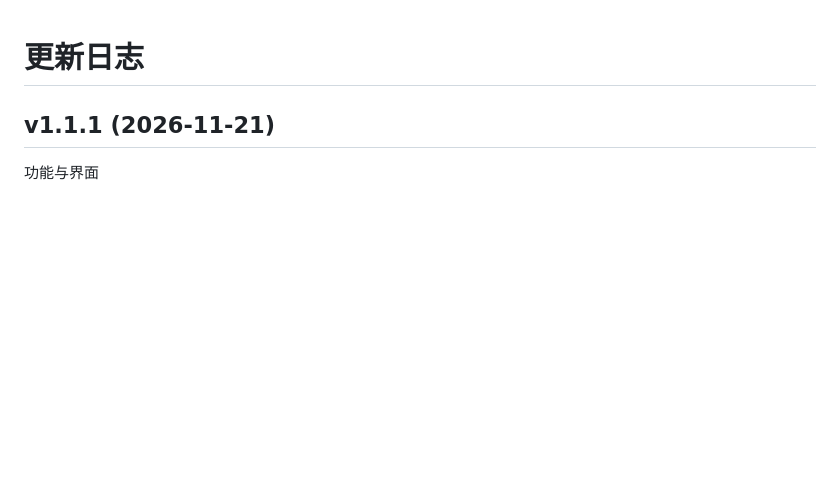
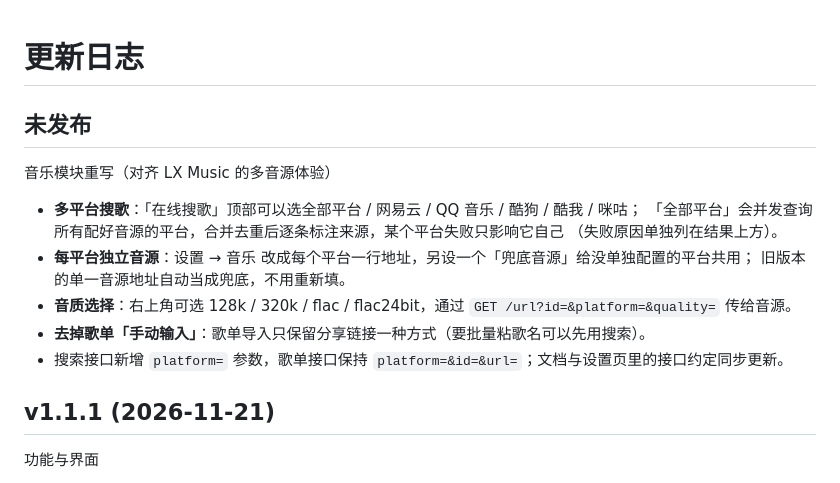
Before and after one commit to Zikuishanlu/PenModsInstaller-Desktop, a Markdown page: CHANGELOG.md, the part around the change. Drawn GitHub-style; blank space fills up the shorter version.

```diff
--- a/CHANGELOG.md
+++ b/CHANGELOG.md
@@ -1,4 +1,17 @@
 # 更新日志
+
+## 未发布
+
+音乐模块重写（对齐 LX Music 的多音源体验）
+
+- **多平台搜歌**：「在线搜歌」顶部可以选全部平台 / 网易云 / QQ 音乐 / 酷狗 / 酷我 / 咪咕；
+  「全部平台」会并发查询所有配好音源的平台，合并去重后逐条标注来源，某个平台失败只影响它自己
+  （失败原因单独列在结果上方）。
+- **每平台独立音源**：设置 → 音乐 改成每个平台一行地址，另设一个「兜底音源」给没单独配置的平台共用；
+  旧版本的单一音源地址自动当成兜底，不用重新填。
+- **音质选择**：右上角可选 128k / 320k / flac / flac24bit，通过 `GET /url?id=&platform=&quality=` 传给音源。
+- **去掉歌单「手动输入」**：歌单导入只保留分享链接一种方式（要批量粘歌名可以先用搜索）。
+- 搜索接口新增 `platform=` 参数，歌单接口保持 `platform=&id=&url=`；文档与设置页里的接口约定同步更新。
 
 ## v1.1.1 (2026-11-21)
 
```
Also changed, not shown: README.md (+15 -12 lines), docs/screenshots/music-online.png (deleted), docs/screenshots/music-platforms.png (added), docs/screenshots/music-playlist.png, docs/screenshots/settings.png, 5 other files.
